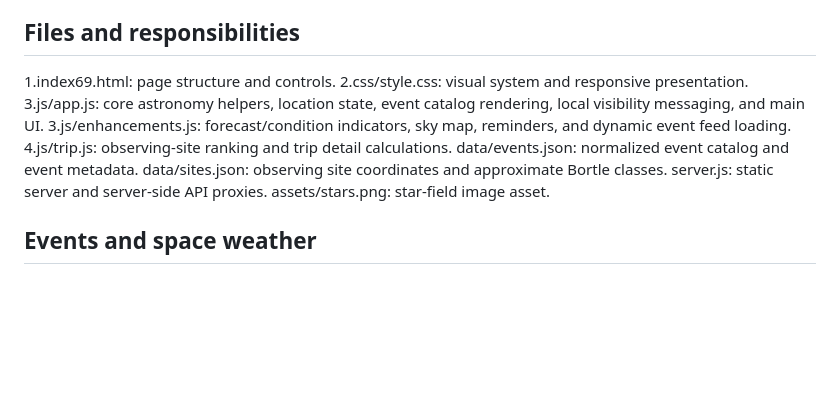
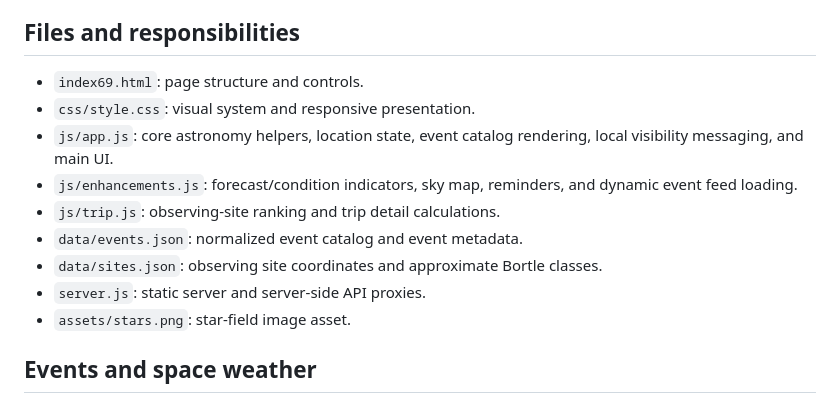
Before and after one commit to Sid-del-coder/THEA, a Markdown page: README.md, the part around the change. GitHub-like rendering; blank space fills up the shorter version.

Commit message:
Format file responsibilities in README.md
Updated file responsibilities section with formatted code blocks for clarity.

```diff
--- a/README.md
+++ b/README.md
@@ -31,15 +31,16 @@ Event observing indicators use simplified Sun, Moon, and planet positions. Where
 
 ## Files and responsibilities
 
-1.index69.html: page structure and controls.
-2.css/style.css: visual system and responsive presentation.
-3.js/app.js: core astronomy helpers, location state, event catalog rendering, local visibility messaging, and main UI.
-3.js/enhancements.js: forecast/condition indicators, sky map, reminders, and dynamic event feed loading.
-4.js/trip.js: observing-site ranking and trip detail calculations.
-data/events.json: normalized event catalog and event metadata.
-data/sites.json: observing site coordinates and approximate Bortle classes.
-server.js: static server and server-side API proxies.
-assets/stars.png: star-field image asset.
+- `index69.html`: page structure and controls.
+- `css/style.css`: visual system and responsive presentation.
+- `js/app.js`: core astronomy helpers, location state, event catalog rendering, local visibility messaging, and main UI.
+- `js/enhancements.js`: forecast/condition indicators, sky map, reminders, and dynamic event feed loading.
+- `js/trip.js`: observing-site ranking and trip detail calculations.
+- `data/events.json`: normalized event catalog and event metadata.
+- `data/sites.json`: observing site coordinates and approximate Bortle classes.
+- `server.js`: static server and server-side API proxies.
+- `assets/stars.png`: star-field image asset.
+
 
 ## Events and space weather
 The Events page is the searchable/filterable catalog; the Calendar page provides a date-grid view of the same catalog.Space-weather indicators use NOAA SWPC global planetary Kp data and its OVATION aurora model. The local aurora figure is a nearest-grid model value, not a guarantee that aurora will be visible from the selected site.
```
